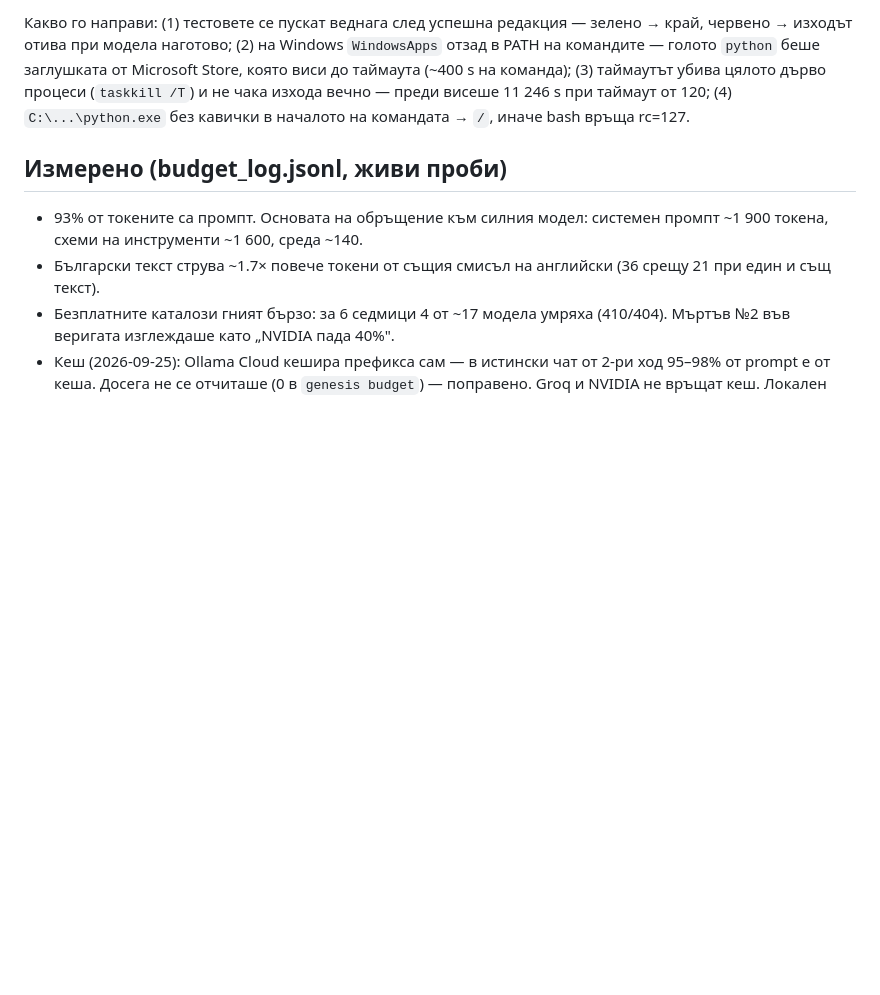
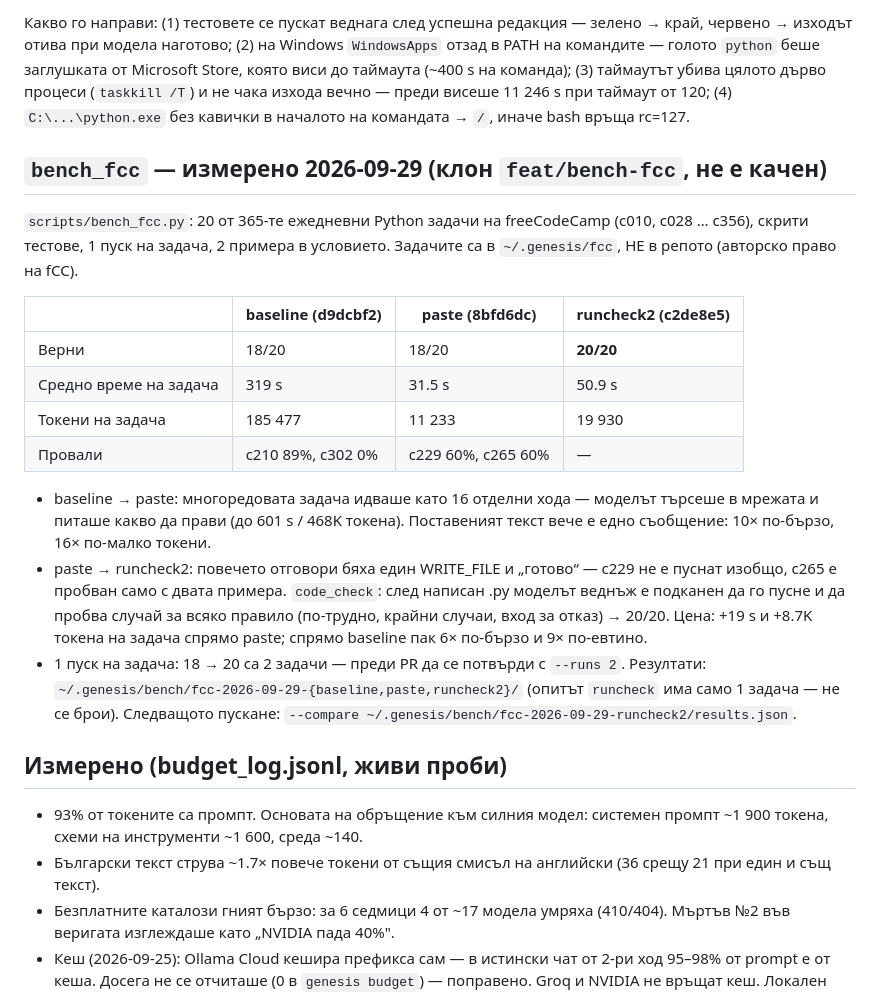
Before and after one commit to me7ko-dev/genesis-agent, a Markdown page: NEXT_STEPS.md, the part around one of its changes. GitHub-like rendering; blank space fills up the shorter version.

Commit message:
docs: NEXT_STEPS - bench_fcc baseline 18/20, paste 18/20, runcheck 20/20
Co-Authored-By: Claude Opus 5.5 <noreply@anthropic.com>

```diff
--- a/NEXT_STEPS.md
+++ b/NEXT_STEPS.md
@@ -71,6 +71,33 @@ Microsoft Store, която виси до таймаута (~400 s на кома
 убива цялото дърво процеси (`taskkill /T`) и не чака изхода вечно — преди
 висеше 11 246 s при таймаут от 120; (4) `C:\...\python.exe` без кавички в
 началото на командата → `/`, иначе bash връща rc=127.
+
+## `bench_fcc` — измерено 2026-09-29 (клон `feat/bench-fcc`, не е качен)
+
+`scripts/bench_fcc.py`: 20 от 365-те ежедневни Python задачи на freeCodeCamp
+(c010, c028 … c356), скрити тестове, 1 пуск на задача, 2 примера в условието.
+Задачите са в `~/.genesis/fcc`, НЕ в репото (авторско право на fCC).
+
+| | baseline (d9dcbf2) | paste (8bfd6dc) | runcheck2 (c2de8e5) |
+|---|---|---|---|
+| Верни | 18/20 | 18/20 | **20/20** |
+| Средно време на задача | 319 s | 31.5 s | 50.9 s |
+| Токени на задача | 185 477 | 11 233 | 19 930 |
+| Провали | c210 89%, c302 0% | c229 60%, c265 60% | — |
+
+- baseline → paste: многоредовата задача идваше като 16 отделни хода —
+  моделът търсеше в мрежата и питаше какво да прави (до 601 s / 468K токена).
+  Поставеният текст вече е едно съобщение: 10× по-бързо, 16× по-малко токени.
+- paste → runcheck2: повечето отговори бяха един WRITE_FILE и „готово“ — c229
+  не е пуснат изобщо, c265 е пробван само с двата примера. `code_check`: след
+  написан .py моделът веднъж е подканен да го пусне и да пробва случай за
+  всяко правило (по-трудно, крайни случаи, вход за отказ) → 20/20. Цена:
+  +19 s и +8.7K токена на задача спрямо paste; спрямо baseline пак 6× по-бързо
+  и 9× по-евтино.
+- 1 пуск на задача: 18 → 20 са 2 задачи — преди PR да се потвърди с `--runs 2`.
+  Резултати: `~/.genesis/bench/fcc-2026-09-29-{baseline,paste,runcheck2}/`
+  (опитът `runcheck` има само 1 задача — не се брои). Следващото пускане:
+  `--compare ~/.genesis/bench/fcc-2026-09-29-runcheck2/results.json`.
 
 ## Измерено (budget_log.jsonl, живи проби)
 
```
Also changed, not shown: other parts of NEXT_STEPS.md (+1 -1 lines).
